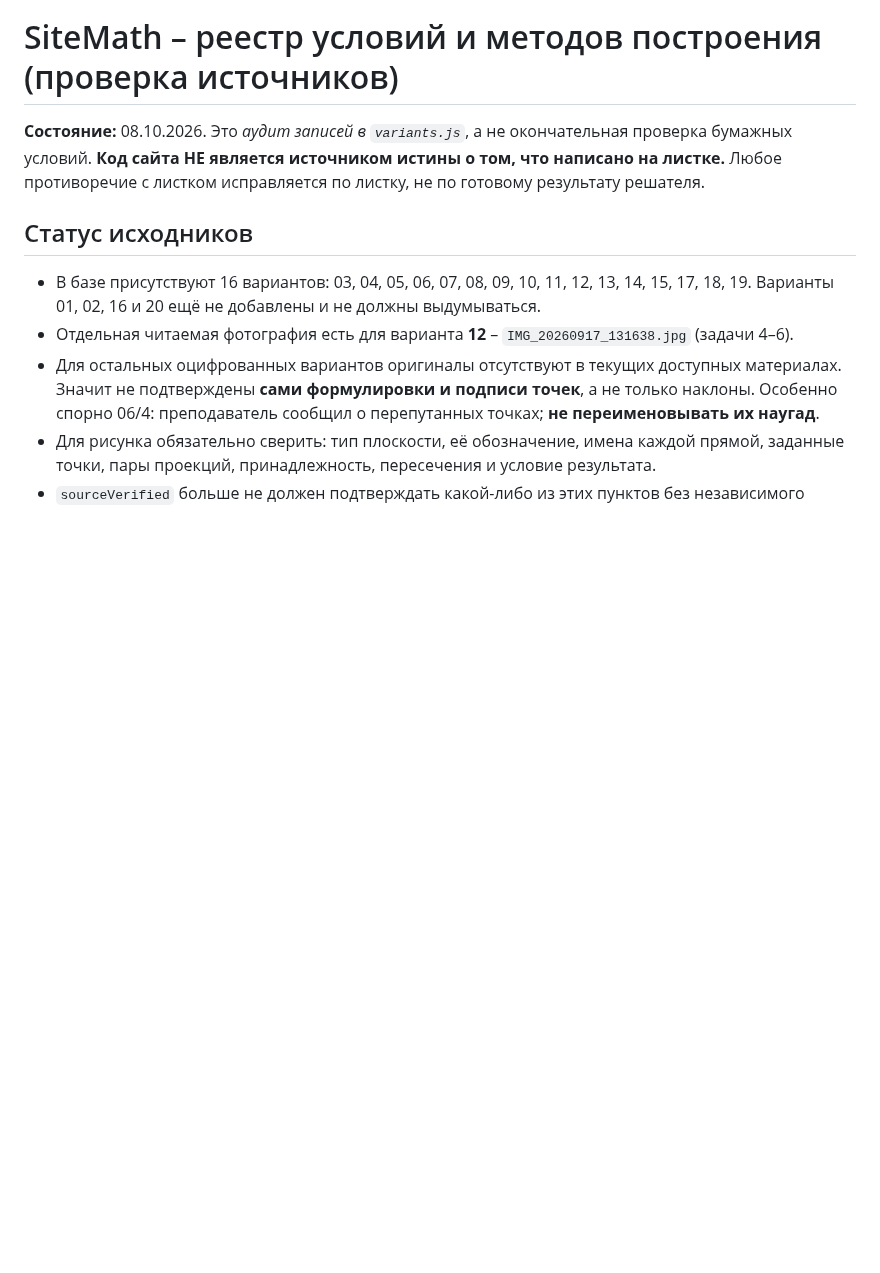
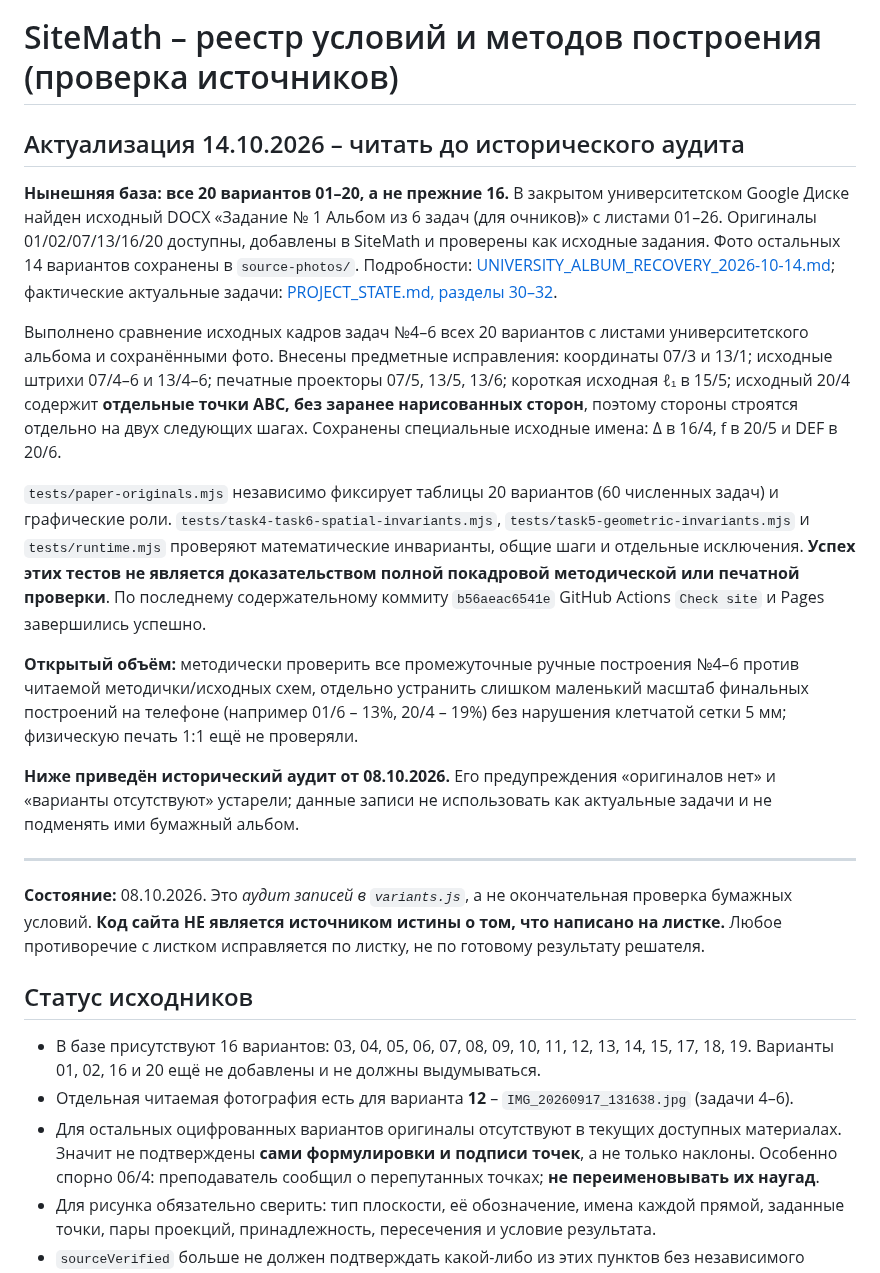
Before and after one commit to MatteoAq/SiteMath, a Markdown page: TASK_METHODS_AUDIT.md, the part around the change. GitHub-like rendering; blank space fills up the shorter version.

Commit message:
docs: distinguish current twenty-variant paper audit from obsolete October 8 notes

```diff
--- a/TASK_METHODS_AUDIT.md
+++ b/TASK_METHODS_AUDIT.md
@@ -1,4 +1,18 @@
 # SiteMath – реестр условий и методов построения (проверка источников)
+
+## Актуализация 14.10.2026 – читать до исторического аудита
+
+**Нынешняя база: все 20 вариантов 01–20, а не прежние 16.** В закрытом университетском Google Диске найден исходный DOCX «Задание № 1 Альбом из 6 задач (для очников)» с листами 01–26. Оригиналы 01/02/07/13/16/20 доступны, добавлены в SiteMath и проверены как исходные задания. Фото остальных 14 вариантов сохранены в `source-photos/`. Подробности: [UNIVERSITY_ALBUM_RECOVERY_2026-10-14.md](UNIVERSITY_ALBUM_RECOVERY_2026-10-14.md); фактические актуальные задачи: [PROJECT_STATE.md, разделы 30–32](PROJECT_STATE.md).
+
+Выполнено сравнение исходных кадров задач №4–6 всех 20 вариантов с листами университетского альбома и сохранёнными фото. Внесены предметные исправления: координаты 07/3 и 13/1; исходные штрихи 07/4–6 и 13/4–6; печатные проекторы 07/5, 13/5, 13/6; короткая исходная ℓ₁ в 15/5; исходный 20/4 содержит **отдельные точки ABC, без заранее нарисованных сторон**, поэтому стороны строятся отдельно на двух следующих шагах. Сохранены специальные исходные имена: Δ в 16/4, f в 20/5 и DEF в 20/6.
+
+`tests/paper-originals.mjs` независимо фиксирует таблицы 20 вариантов (60 численных задач) и графические роли. `tests/task4-task6-spatial-invariants.mjs`, `tests/task5-geometric-invariants.mjs` и `tests/runtime.mjs` проверяют математические инварианты, общие шаги и отдельные исключения. **Успех этих тестов не является доказательством полной покадровой методической или печатной проверки**. По последнему содержательному коммиту `b56aeac6541e` GitHub Actions `Check site` и Pages завершились успешно.
+
+**Открытый объём:** методически проверить все промежуточные ручные построения №4–6 против читаемой методички/исходных схем, отдельно устранить слишком маленький масштаб финальных построений на телефоне (например 01/6 – 13%, 20/4 – 19%) без нарушения клетчатой сетки 5 мм; физическую печать 1:1 ещё не проверяли.
+
+**Ниже приведён исторический аудит от 08.10.2026.** Его предупреждения «оригиналов нет» и «варианты отсутствуют» устарели; данные записи не использовать как актуальные задачи и не подменять ими бумажный альбом.
+
+---
 
 **Состояние:** 08.10.2026. Это *аудит записей в `variants.js`*, а не окончательная проверка бумажных условий. **Код сайта НЕ является источником истины о том, что написано на листке.** Любое противоречие с листком исправляется по листку, не по готовому результату решателя.
 
```
